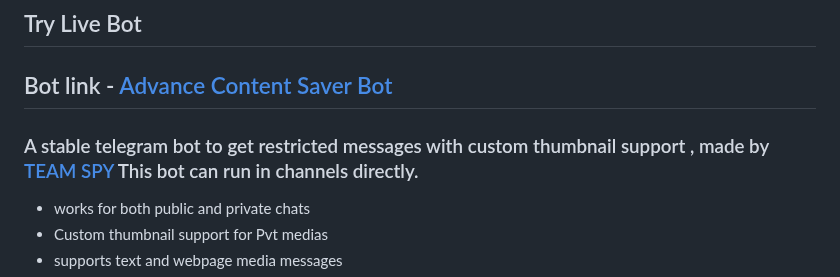
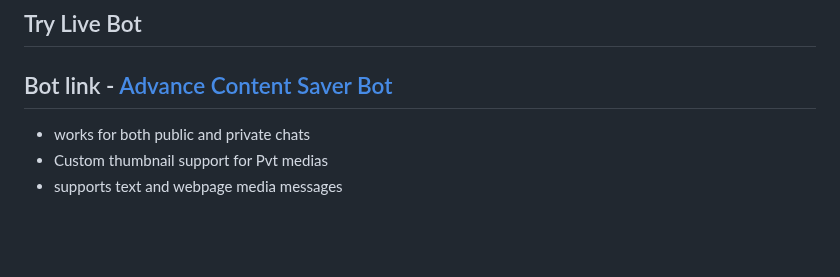
Before and after one commit to devgaganin/Save-Restricted-Content-Bot-V2, a Markdown page: README.md, the part around the change. Drawn GitHub-style; blank space fills up the shorter version.

```diff
--- a/README.md
+++ b/README.md
@@ -13,7 +13,6 @@ Contact: [Telegram](https://t.me/devggn)
 ## Try Live Bot
 Bot link - [Advance Content Saver Bot](https://t.me/advance_content_saver_bot)
 ---
-### A stable telegram bot to get restricted messages with custom thumbnail support , made by [TEAM SPY](https://t.me/devggn) This bot can run in channels directly.
 
 - works for both public and private chats
 - Custom thumbnail support for Pvt medias
```
